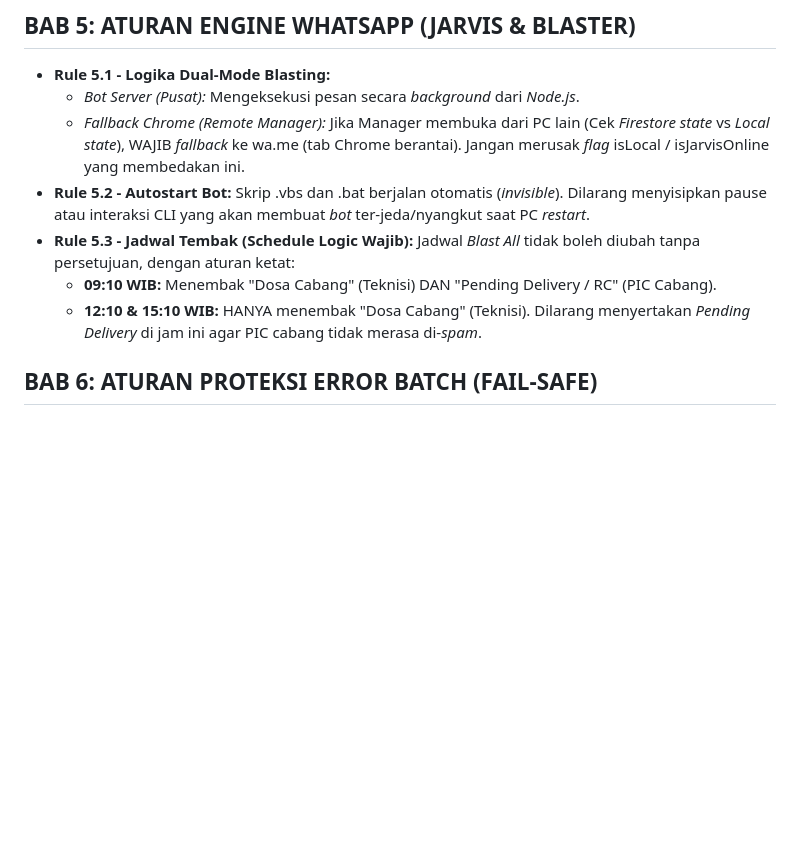
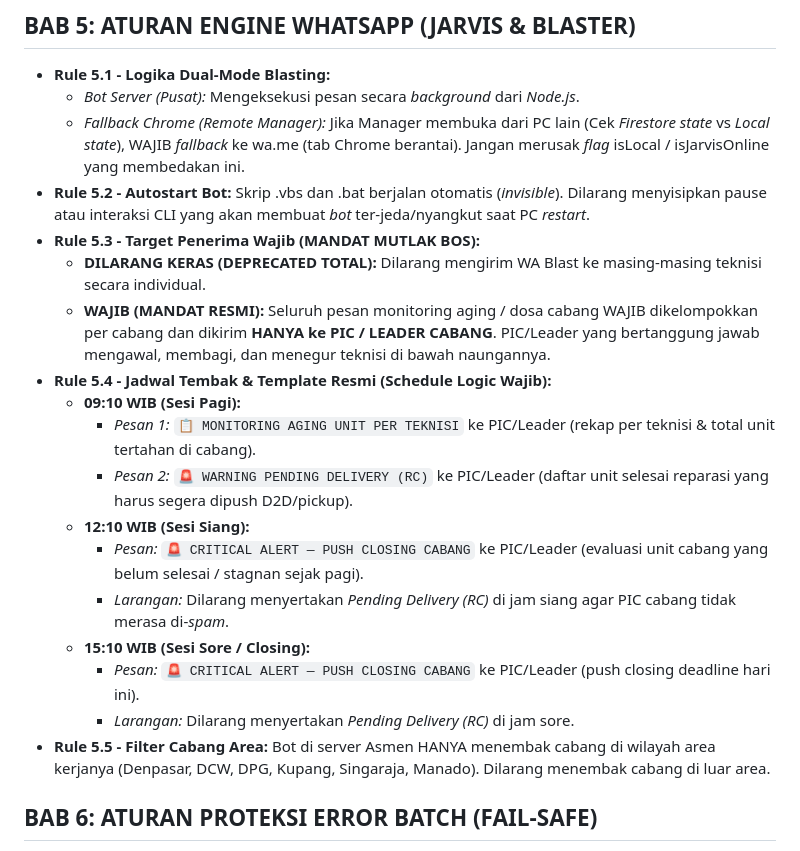
Before and after one commit to abdul270484-hue/kpi-commander, a Markdown page: RULES_LOGIC_DATA.md, the part around the change. Rendered like a GitHub page; blank space fills up the shorter version.

Commit message:
docs(rules): permanently lock WA Blast target exclusively to PIC/Leader and deprecate individual technician blasts

```diff
--- a/RULES_LOGIC_DATA.md
+++ b/RULES_LOGIC_DATA.md
@@ -40,9 +40,20 @@ Data yang dirender ke UI memiliki aturan perhitungan khusus:
   - *Bot Server (Pusat):* Mengeksekusi pesan secara *background* dari *Node.js*.
   - *Fallback Chrome (Remote Manager):* Jika Manager membuka dari PC lain (Cek *Firestore state* vs *Local state*), WAJIB *fallback* ke wa.me (tab Chrome berantai). Jangan merusak *flag* isLocal / isJarvisOnline yang membedakan ini.
 - **Rule 5.2 - Autostart Bot:** Skrip .vbs dan .bat berjalan otomatis (*invisible*). Dilarang menyisipkan pause atau interaksi CLI yang akan membuat *bot* ter-jeda/nyangkut saat PC *restart*.
-- **Rule 5.3 - Jadwal Tembak (Schedule Logic Wajib):** Jadwal *Blast All* tidak boleh diubah tanpa persetujuan, dengan aturan ketat:
-  - **09:10 WIB:** Menembak "Dosa Cabang" (Teknisi) DAN "Pending Delivery / RC" (PIC Cabang).
-  - **12:10 & 15:10 WIB:** HANYA menembak "Dosa Cabang" (Teknisi). Dilarang menyertakan *Pending Delivery* di jam ini agar PIC cabang tidak merasa di-*spam*.
+- **Rule 5.3 - Target Penerima Wajib (MANDAT MUTLAK BOS):**
+  - **DILARANG KERAS (DEPRECATED TOTAL):** Dilarang mengirim WA Blast ke masing-masing teknisi secara individual.
+  - **WAJIB (MANDAT RESMI):** Seluruh pesan monitoring aging / dosa cabang WAJIB dikelompokkan per cabang dan dikirim **HANYA ke PIC / LEADER CABANG**. PIC/Leader yang bertanggung jawab mengawal, membagi, dan menegur teknisi di bawah naungannya.
+- **Rule 5.4 - Jadwal Tembak & Template Resmi (Schedule Logic Wajib):**
+  - **09:10 WIB (Sesi Pagi):**
+    - *Pesan 1:* `📋 MONITORING AGING UNIT PER TEKNISI` ke PIC/Leader (rekap per teknisi & total unit tertahan di cabang).
+    - *Pesan 2:* `🚨 WARNING PENDING DELIVERY (RC)` ke PIC/Leader (daftar unit selesai reparasi yang harus segera dipush D2D/pickup).
+  - **12:10 WIB (Sesi Siang):**
+    - *Pesan:* `🚨 CRITICAL ALERT — PUSH CLOSING CABANG` ke PIC/Leader (evaluasi unit cabang yang belum selesai / stagnan sejak pagi).
+    - *Larangan:* Dilarang menyertakan *Pending Delivery (RC)* di jam siang agar PIC cabang tidak merasa di-*spam*.
+  - **15:10 WIB (Sesi Sore / Closing):**
+    - *Pesan:* `🚨 CRITICAL ALERT — PUSH CLOSING CABANG` ke PIC/Leader (push closing deadline hari ini).
+    - *Larangan:* Dilarang menyertakan *Pending Delivery (RC)* di jam sore.
+- **Rule 5.5 - Filter Cabang Area:** Bot di server Asmen HANYA menembak cabang di wilayah area kerjanya (Denpasar, DCW, DPG, Kupang, Singaraja, Manado). Dilarang menembak cabang di luar area.
 
 ## BAB 6: ATURAN PROTEKSI ERROR BATCH (FAIL-SAFE)
 - Segala *loop* pemrosesan data (Excel/JSON) wajib memiliki proteksi *null/undefined* (if (!row) continue;).
```
